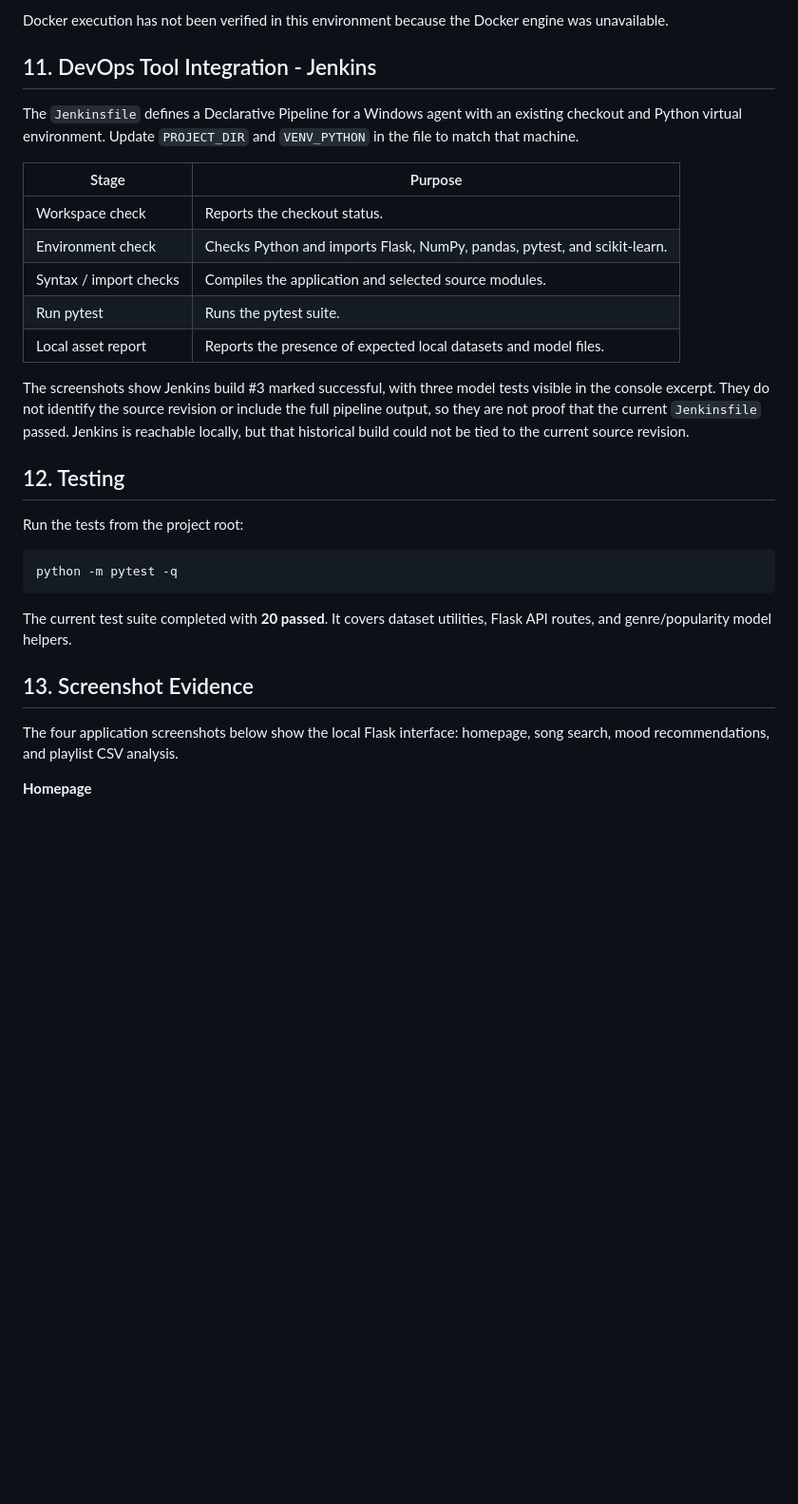
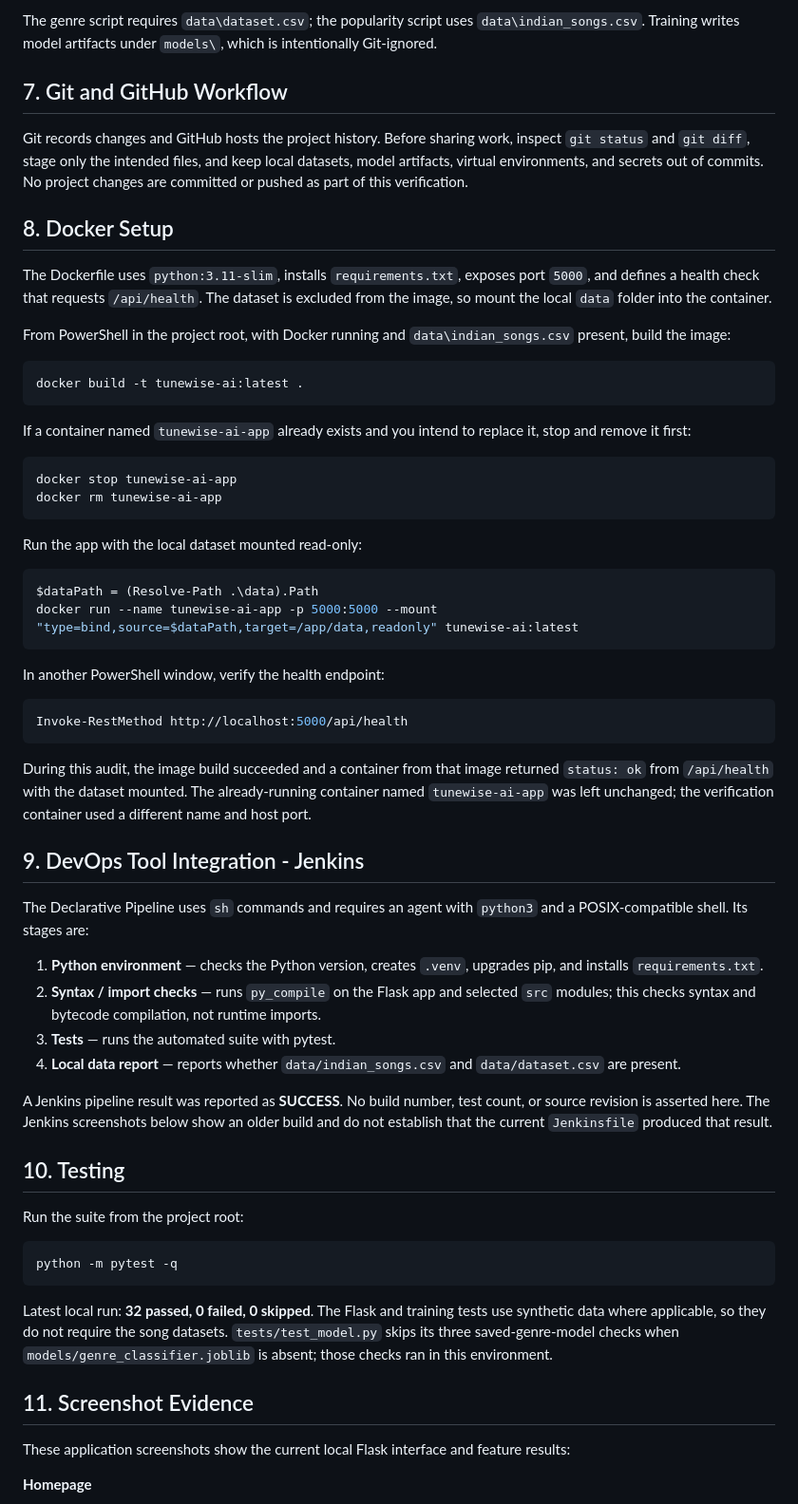
Before and after one commit to PrachiPangire/TuneWise-AI, a Markdown page: README.md, the part around one of its changes. Shown at 95% size. Drawn GitHub-style; blank space fills up the shorter version.

````diff
--- a/README.md
+++ b/README.md
@@ -143,34 +168,67 @@ docker run --rm -p 5000:5000 --mount "type=bind,source=$dataPath,target=/app/dat
 ```
 
-Docker execution has not been verified in this environment because the Docker engine was unavailable.
+The genre script requires `data\dataset.csv`; the popularity script uses `data\indian_songs.csv`. Training writes model artifacts under `models\`, which is intentionally Git-ignored.
 
-## 11. DevOps Tool Integration - Jenkins
+## 7. Git and GitHub Workflow
 
-The `Jenkinsfile` defines a Declarative Pipeline for a Windows agent with an existing checkout and Python virtual environment. Update `PROJECT_DIR` and `VENV_PYTHON` in the file to match that machine.
+Git records changes and GitHub hosts the project history. Before sharing work, inspect `git status` and `git diff`, stage only the intended files, and keep local datasets, model artifacts, virtual environments, and secrets out of commits. No project changes are committed or pushed as part of this verification.
 
-| Stage | Purpose |
-|---|---|
-| Workspace check | Reports the checkout status. |
-| Environment check | Checks Python and imports Flask, NumPy, pandas, pytest, and scikit-learn. |
-| Syntax / import checks | Compiles the application and selected source modules. |
-| Run pytest | Runs the pytest suite. |
-| Local asset report | Reports the presence of expected local datasets and model files. |
+## 8. Docker Setup
 
-The screenshots show Jenkins build #3 marked successful, with three model tests visible in the console excerpt. They do not identify the source revision or include the full pipeline output, so they are not proof that the current `Jenkinsfile` passed. Jenkins is reachable locally, but that historical build could not be tied to the current source revision.
+The Dockerfile uses `python:3.11-slim`, installs `requirements.txt`, exposes port `5000`, and defines a health check that requests `/api/health`. The dataset is excluded from the image, so mount the local `data` folder into the container.
 
-## 12. Testing
+From PowerShell in the project root, with Docker running and `data\indian_songs.csv` present, build the image:
 
-Run the tests from the project root:
+```powershell
+docker build -t tunewise-ai:latest .
+```
+
+If a container named `tunewise-ai-app` already exists and you intend to replace it, stop and remove it first:
+
+```powershell
+docker stop tunewise-ai-app
+docker rm tunewise-ai-app
+```
+
+Run the app with the local dataset mounted read-only:
+
+```powershell
+$dataPath = (Resolve-Path .\data).Path
+docker run --name tunewise-ai-app -p 5000:5000 --mount "type=bind,source=$dataPath,target=/app/data,readonly" tunewise-ai:latest
+```
+
+In another PowerShell window, verify the health endpoint:
+
+```powershell
+Invoke-RestMethod http://localhost:5000/api/health
+```
+
+During this audit, the image build succeeded and a container from that image returned `status: ok` from `/api/health` with the dataset mounted. The already-running container named `tunewise-ai-app` was left unchanged; the verification container used a different name and host port.
+
+## 9. DevOps Tool Integration - Jenkins
+
+The Declarative Pipeline uses `sh` commands and requires an agent with `python3` and a POSIX-compatible shell. Its stages are:
+
+1. **Python environment** — checks the Python version, creates `.venv`, upgrades pip, and installs `requirements.txt`.
+2. **Syntax / import checks** — runs `py_compile` on the Flask app and selected `src` modules; this checks syntax and bytecode compilation, not runtime imports.
+3. **Tests** — runs the automated suite with pytest.
+4. **Local data report** — reports whether `data/indian_songs.csv` and `data/dataset.csv` are present.
+
+A Jenkins pipeline result was reported as **SUCCESS**. No build number, test count, or source revision is asserted here. The Jenkins screenshots below show an older build and do not establish that the current `Jenkinsfile` produced that result.
+
+## 10. Testing
+
+Run the suite from the project root:
 
 ```powershell
 python -m pytest -q
 ```
 
-The current test suite completed with **20 passed**. It covers dataset utilities, Flask API routes, and genre/popularity model helpers.
+Latest local run: **32 passed, 0 failed, 0 skipped**. The Flask and training tests use synthetic data where applicable, so they do not require the song datasets. `tests/test_model.py` skips its three saved-genre-model checks when `models/genre_classifier.joblib` is absent; those checks ran in this environment.
 
-## 13. Screenshot Evidence
+## 11. Screenshot Evidence
 
-The four application screenshots below show the local Flask interface: homepage, song search, mood recommendations, and playlist CSV analysis.
+These application screenshots show the current local Flask interface and feature results:
 
 **Homepage**
 
````
Also changed, not shown: other parts of README.md (+109 -77 lines).
